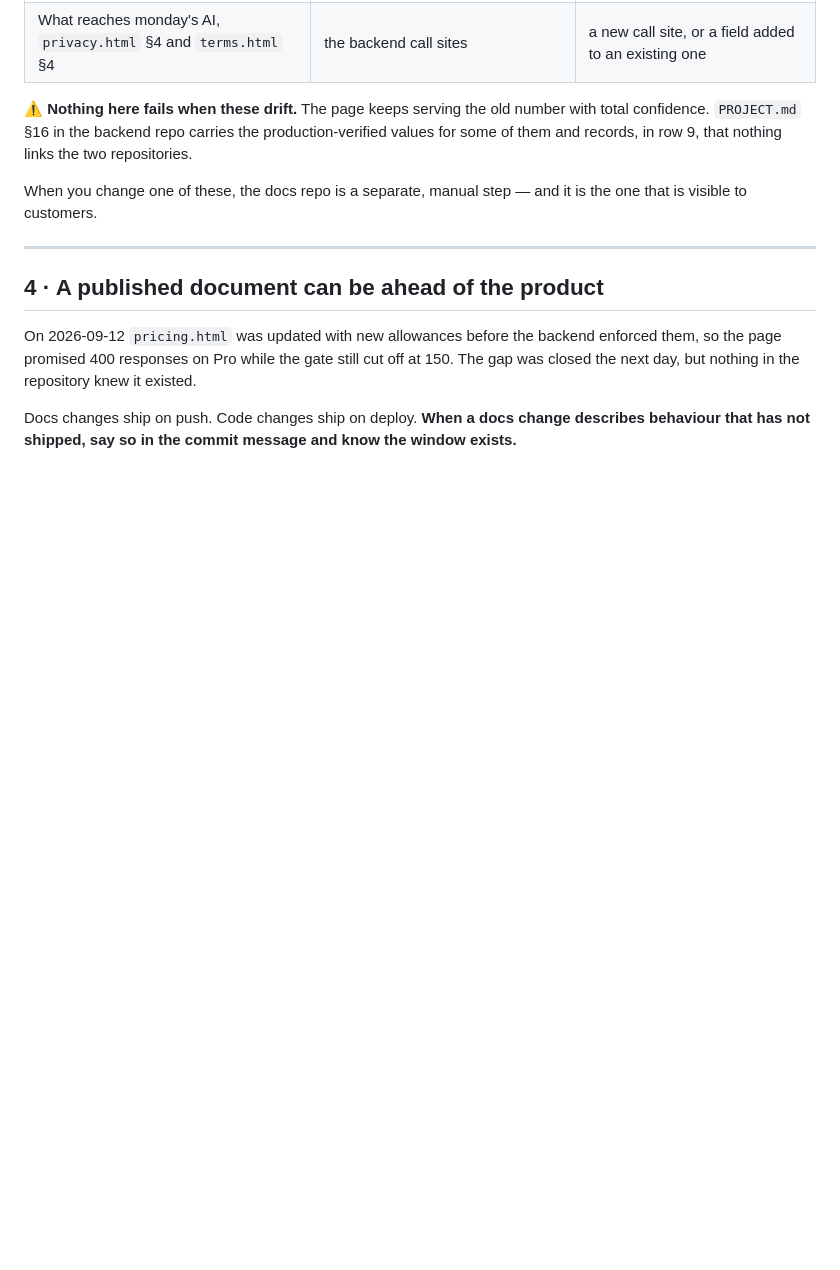
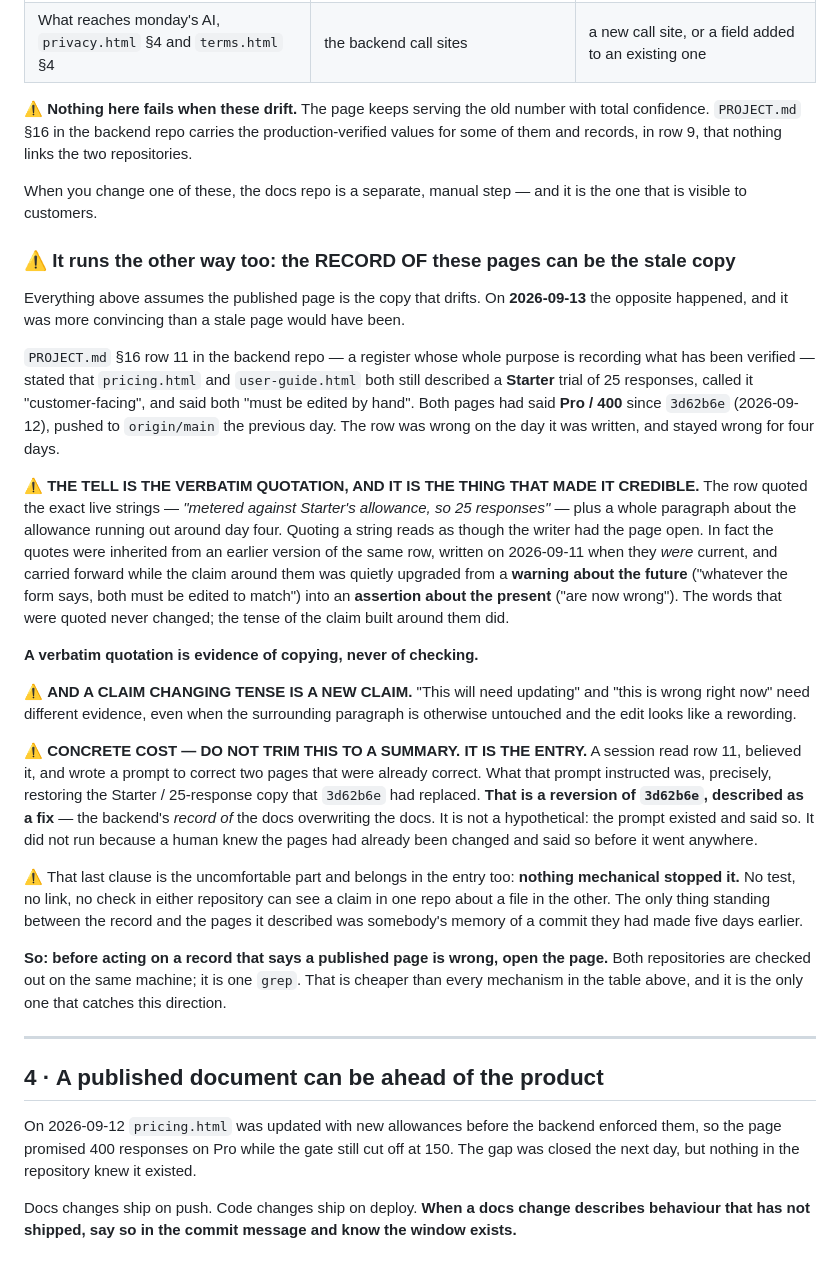
Before and after one commit to aiverylabs/aiverylabs.github.io, a Markdown page: HAZARDS.md, the part around the change. Drawn GitHub-style; blank space fills up the shorter version.

Commit message:
Entry 3: the record of these pages can be the stale copy
Entry 3 assumed the published page is the copy that drifts. On
2026-09-13 it ran the other way, and the reverse direction was more
convincing than a stale page would have been.

PROJECT.md §16 row 11 in the backend repo — a register whose whole
purpose is recording what has been verified — stated that pricing.html
and user-guide.html both still described a Starter trial of 25
responses, called it customer-facing, and said both must be edited by
hand. Both pages had said Pro / 400 since 3d62b6e (2026-09-12), pushed
to origin/main the previous day. The row was wrong on the day it was
written and stayed wrong for four days.

THE TELL IS THE VERBATIM QUOTATION. The row quoted the exact strings —
"metered against Starter's allowance, so 25 responses" — plus the
paragraph about the allowance running out around day four. 3d62b6e had
deleted both. The quotes were inherited from an earlier version of the
same row, written when they were current, and carried forward while
the claim around them was upgraded from a warning about the future
("both must be edited to match") into an assertion about the present
("are now wrong"). The quoted words never changed; the tense of the
claim did.

A verbatim quotation is evidence of copying, never of checking. A
stale summary invites a check; a stale quotation closes the question.
And a claim changing tense is a new claim, needing new evidence, even
when the edit looks like a rewording.

The concrete cost is marked DO NOT TRIM, because it is the entry: the
prompt that was written instructed restoring the Starter / 25-response
copy that 3d62b6e had replaced. That is a reversion of 3d62b6e,
described as a fix — the record OF the docs overwriting the docs. Not
hypothetical; the prompt existed and said so. It did not run because a
human knew the pages had already been changed.

Nothing mechanical stopped it, and that is in the entry too. No test
and no link in either repository can see a claim in one repo about a
file in the other. Both are checked out on the same machine, so the
defence is one grep — cheaper than any mechanism in entry 3's table,
and the only one that catches this direction.

Co-Authored-By: Claude Opus 5 (1M context) <noreply@anthropic.com>

```diff
--- a/HAZARDS.md
+++ b/HAZARDS.md
@@ -89,6 +89,48 @@ some of them and records, in row 9, that nothing links the two repositories.
 When you change one of these, the docs repo is a separate, manual step — and it is the one
 that is visible to customers.
 
+### ⚠️ It runs the other way too: the RECORD OF these pages can be the stale copy
+
+Everything above assumes the published page is the copy that drifts. On **2026-09-13** the
+opposite happened, and it was more convincing than a stale page would have been.
+
+`PROJECT.md` §16 row 11 in the backend repo — a register whose whole purpose is recording what
+has been verified — stated that `pricing.html` and `user-guide.html` both still described a
+**Starter** trial of 25 responses, called it "customer-facing", and said both "must be edited by
+hand". Both pages had said **Pro / 400** since `3d62b6e` (2026-09-12), pushed to `origin/main`
+the previous day. The row was wrong on the day it was written, and stayed wrong for four days.
+
+⚠️ **THE TELL IS THE VERBATIM QUOTATION, AND IT IS THE THING THAT MADE IT CREDIBLE.** The row
+quoted the exact live strings — *"metered against Starter's allowance, so 25 responses"* — plus a
+whole paragraph about the allowance running out around day four. Quoting a string reads as
+though the writer had the page open. In fact the quotes were inherited from an earlier version
+of the same row, written on 2026-09-11 when they *were* current, and carried forward while the
+claim around them was quietly upgraded from a **warning about the future** ("whatever the form
+says, both must be edited to match") into an **assertion about the present** ("are now wrong").
+The words that were quoted never changed; the tense of the claim built around them did.
+
+**A verbatim quotation is evidence of copying, never of checking.**
+
+⚠️ **AND A CLAIM CHANGING TENSE IS A NEW CLAIM.** "This will need updating" and "this is wrong
+right now" need different evidence, even when the surrounding paragraph is otherwise untouched
+and the edit looks like a rewording.
+
+⚠️ **CONCRETE COST — DO NOT TRIM THIS TO A SUMMARY. IT IS THE ENTRY.** A session read row 11,
+believed it, and wrote a prompt to correct two pages that were already correct. What that prompt
+instructed was, precisely, restoring the Starter / 25-response copy that `3d62b6e` had replaced.
+**That is a reversion of `3d62b6e`, described as a fix** — the backend's *record of* the docs
+overwriting the docs. It is not a hypothetical: the prompt existed and said so. It did not run
+because a human knew the pages had already been changed and said so before it went anywhere.
+
+⚠️ That last clause is the uncomfortable part and belongs in the entry too: **nothing mechanical
+stopped it.** No test, no link, no check in either repository can see a claim in one repo about a
+file in the other. The only thing standing between the record and the pages it described was
+somebody's memory of a commit they had made five days earlier.
+
+**So: before acting on a record that says a published page is wrong, open the page.** Both
+repositories are checked out on the same machine; it is one `grep`. That is cheaper than every
+mechanism in the table above, and it is the only one that catches this direction.
+
 ---
 
 ## 4 · A published document can be ahead of the product
```
